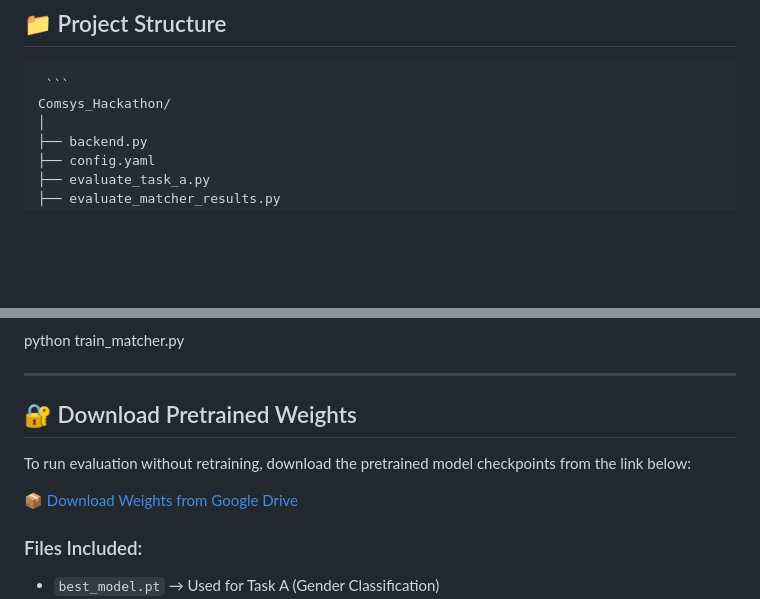
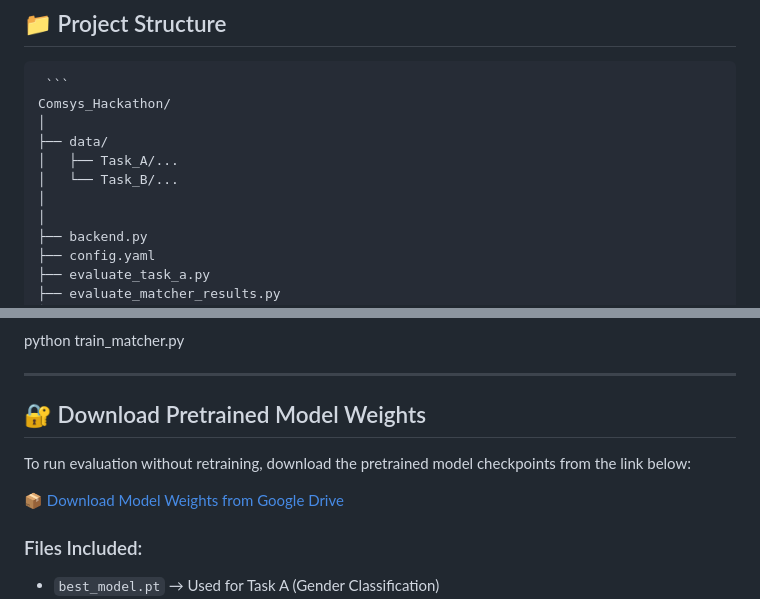
Before and after one commit to AshAryan12104/Comsys_Hackathon, a Markdown page: Readme.md, 2 parts joined by grey strips. GitHub-like rendering; blank space fills up the shorter version.

Commit message:
BUG FIXES

````diff
--- a/Readme.md
+++ b/Readme.md
@@ -23,6 +23,11 @@ This repository contains our complete solution for the **Comsys Hackathon**, whe
 
 <pre> ```
 Comsys_Hackathon/
+│
+├── data/
+│   ├── Task_A/...
+│   └── Task_B/...
+│
 │
 ├── backend.py
 ├── config.yaml
@@ -87,11 +92,11 @@ python train_matcher.py
 
 ---
 
-## 🔐 Download Pretrained Weights
+## 🔐 Download Pretrained Model Weights
 
 To run evaluation without retraining, download the pretrained model checkpoints from the link below:
 
-📦 [Download Weights from Google Drive](https://drive.google.com/drive/folders/1IjbLg77rXdhvyadaN2vDwgEpFyu935v2?usp=sharing)
+📦 [Download Model Weights from Google Drive](https://drive.google.com/drive/folders/1IjbLg77rXdhvyadaN2vDwgEpFyu935v2?usp=sharing)
 
 ### Files Included:
 
````
